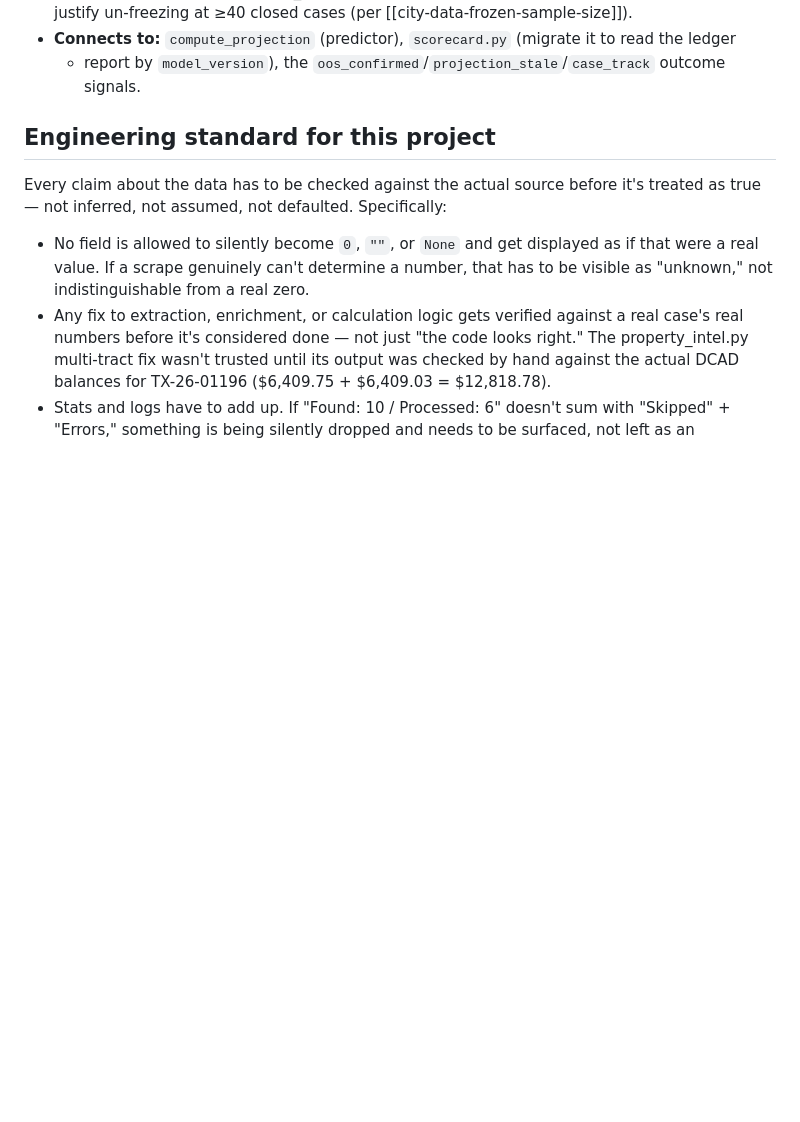
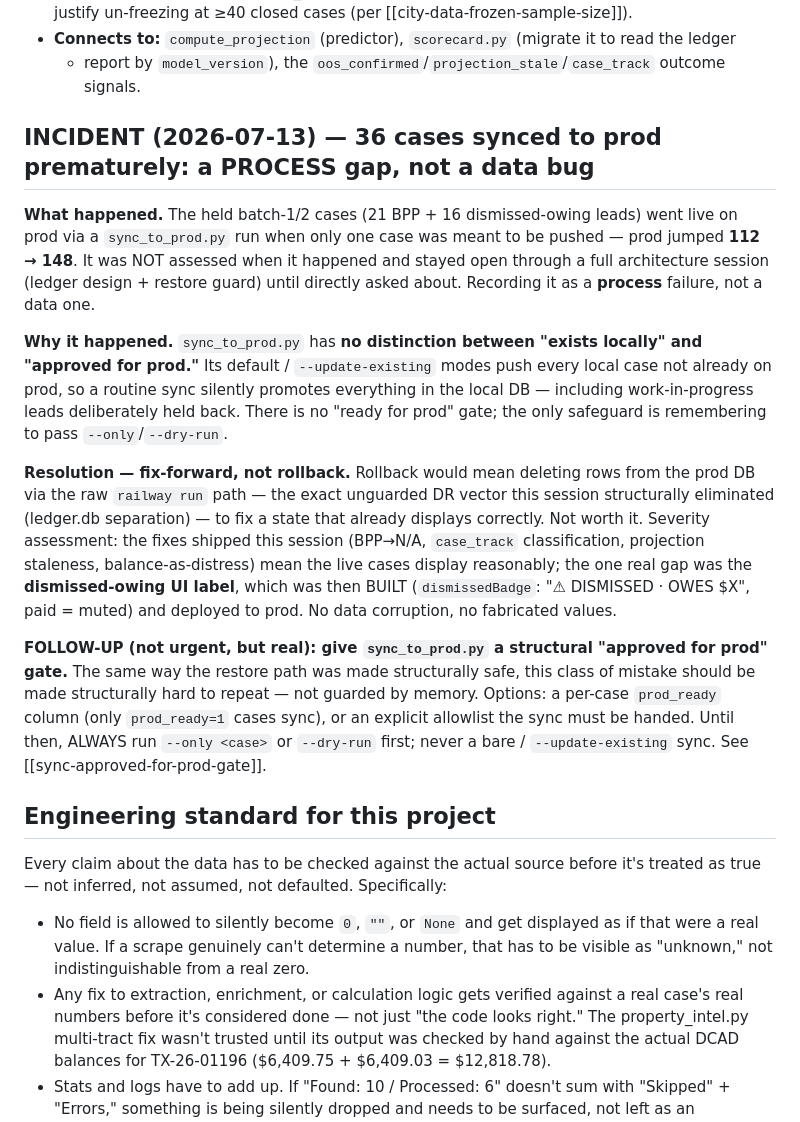
Before and after one commit to Homematchx/pcpeak-platform, a Markdown page: CLAUDE.md, the part around the change. GitHub-like rendering; blank space fills up the shorter version.

Commit message:
Record the 36-case premature-sync incident as a process gap + follow-up
sync_to_prod.py has no 'approved for prod' vs 'exists locally' distinction — a routine sync
promoted 36 held batch-1/2 cases (112->148). Resolved fix-forward (dismissed-owing label
built + deployed), not rollback (which would be the raw railway-run DR path we just hardened).
Follow-up: give sync_to_prod.py a structural prod_ready gate. Not urgent, but real.

Co-Authored-By: Claude Opus 4.8 <noreply@anthropic.com>

```diff
--- a/CLAUDE.md
+++ b/CLAUDE.md
@@ -30,6 +30,35 @@ resolved decisions. Highlights the build must honor:
   un-freezing at ≥40 closed cases (per [[city-data-frozen-sample-size]]).
 - **Connects to:** `compute_projection` (predictor), `scorecard.py` (migrate it to read the ledger
   + report by `model_version`), the `oos_confirmed`/`projection_stale`/`case_track` outcome signals.
+
+## INCIDENT (2026-07-13) — 36 cases synced to prod prematurely: a PROCESS gap, not a data bug
+
+**What happened.** The held batch-1/2 cases (21 BPP + 16 dismissed-owing leads) went live on prod
+via a `sync_to_prod.py` run when only one case was meant to be pushed — prod jumped **112 → 148**.
+It was NOT assessed when it happened and stayed open through a full architecture session (ledger
+design + restore guard) until directly asked about. Recording it as a **process** failure, not a
+data one.
+
+**Why it happened.** `sync_to_prod.py` has **no distinction between "exists locally" and "approved
+for prod."** Its default / `--update-existing` modes push every local case not already on prod, so
+a routine sync silently promotes everything in the local DB — including work-in-progress leads
+deliberately held back. There is no "ready for prod" gate; the only safeguard is remembering to
+pass `--only`/`--dry-run`.
+
+**Resolution — fix-forward, not rollback.** Rollback would mean deleting rows from the prod DB via
+the raw `railway run` path — the exact unguarded DR vector this session structurally eliminated
+(ledger.db separation) — to fix a state that already displays correctly. Not worth it. Severity
+assessment: the fixes shipped this session (BPP→N/A, `case_track` classification, projection
+staleness, balance-as-distress) mean the live cases display reasonably; the one real gap was the
+**dismissed-owing UI label**, which was then BUILT (`dismissedBadge`: "⚠ DISMISSED · OWES $X",
+paid = muted) and deployed to prod. No data corruption, no fabricated values.
+
+**FOLLOW-UP (not urgent, but real): give `sync_to_prod.py` a structural "approved for prod" gate.**
+The same way the restore path was made structurally safe, this class of mistake should be made
+structurally hard to repeat — not guarded by memory. Options: a per-case `prod_ready` column (only
+`prod_ready=1` cases sync), or an explicit allowlist the sync must be handed. Until then, ALWAYS
+run `--only <case>` or `--dry-run` first; never a bare / `--update-existing` sync. See
+[[sync-approved-for-prod-gate]].
 
 ## Engineering standard for this project
 
```
